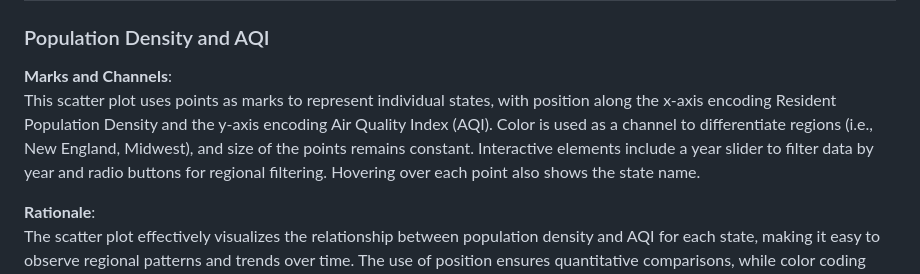
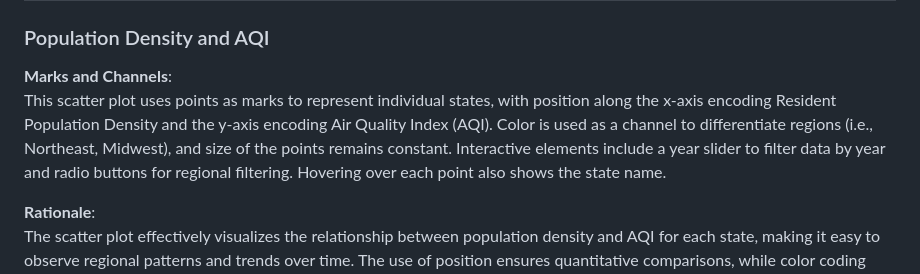
Before and after one commit to AryanJain-21/aqi_visualization_project, a Markdown page: README.md, the part around the change. Rendered like a GitHub page.

```diff
--- a/README.md
+++ b/README.md
@@ -71,7 +71,7 @@ Line charts are a good visualization method to represent seasonality and trendin
 ### Population Density and AQI
 
 **Marks and Channels**:
-This scatter plot uses points as marks to represent individual states, with position along the x-axis encoding Resident Population Density and the y-axis encoding Air Quality Index (AQI). Color is used as a channel to differentiate regions (i.e., New England, Midwest), and size of the points remains constant. Interactive elements include a year slider to filter data by year and radio buttons for regional filtering. Hovering over each point also shows the state name.
+This scatter plot uses points as marks to represent individual states, with position along the x-axis encoding Resident Population Density and the y-axis encoding Air Quality Index (AQI). Color is used as a channel to differentiate regions (i.e., Northeast, Midwest), and size of the points remains constant. Interactive elements include a year slider to filter data by year and radio buttons for regional filtering. Hovering over each point also shows the state name.
 
 **Rationale**:
 The scatter plot effectively visualizes the relationship between population density and AQI for each state, making it easy to observe regional patterns and trends over time. The use of position ensures quantitative comparisons, while color coding allows users to distinguish regional differences intuitively. The year slider enhances temporal analysis, and region-based filtering helps isolate specific areas for deeper investigation. This combination of interactivity and intuitive design supports a thorough exploration of how population density correlates with air quality across time and regions.
```
